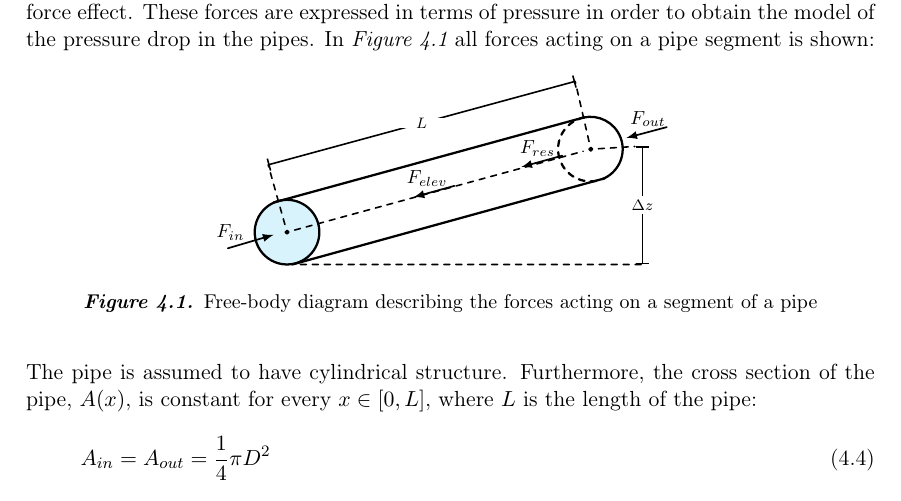
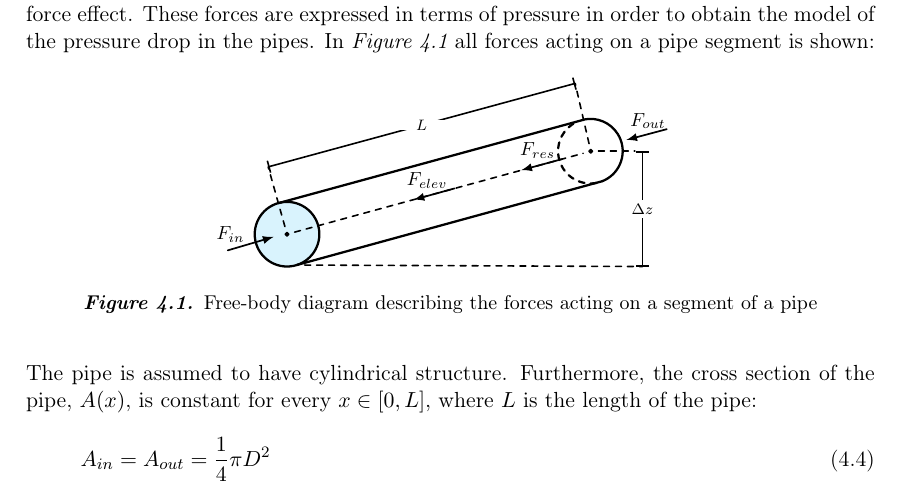
Before and after one commit to SBKrogh/WaterTank, a LaTeX thesis (Gr830.tex, which reads report/tikz/pipe_freebody.tex): part of page 20 of 55, cut so that both start at the same text. Compiled offline with pdfLaTeX.

Commit message:
freebody cleanup

```diff
--- a/report/tikz/pipe_freebody.tex
+++ b/report/tikz/pipe_freebody.tex
@@ -12,15 +12,15 @@
 \draw [line width=0.4mm, black ] (-2.5,-2) node (v2) {} circle (0.6cm);
 
 
-\draw [line width=0.4mm, black ] (-2.75,-1.45) node (v6) {} -- (2.9,0.1);
+\draw [line width=0.4mm, black ] (-2.65,-1.42) node (v6) {} -- (3.01,0.126);
 
-\draw [line width=0.4mm, black] (3.45,-0.967) node (v1) {} arc (-58:113:0.6);
-\draw [line width=0.4mm, black, dashed] (3.45,-0.967) node (v1) {} arc (302:100:0.6); %% Dashed circle
+\draw [line width=0.4mm, black] (3.45,-0.967) node (v1) {} arc (-58:102:0.6);
+\draw [line width=0.4mm, black, dashed] (3.45,-0.967) node (v1) {} arc (302:115:0.6); %% Dashed circle
 
 
 \draw[black,fill=black] (-2.5,-2) node (v7) {} circle (.2ex);
 
-\draw [line width=0.4mm, black ] (-2.4,-2.6) node (v3) {} -- (3.4,-1); %% Lower line
+\draw [line width=0.4mm, black ] (-2.32,-2.572) node (v3) {} -- (3.36,-1.014); %% Lower line
 \draw [black,fill=black] (3.14,-0.46) node (v4) {} circle (.2ex); 	% Upper dot
 
 \draw [dashed=on 2pt off 3pt on 4pt off 4pt](v3) -- (4.1,-2.6) ;
```
Also changed, not shown: report/tikz/pipe_freebody.tex (6 more changed lines).
